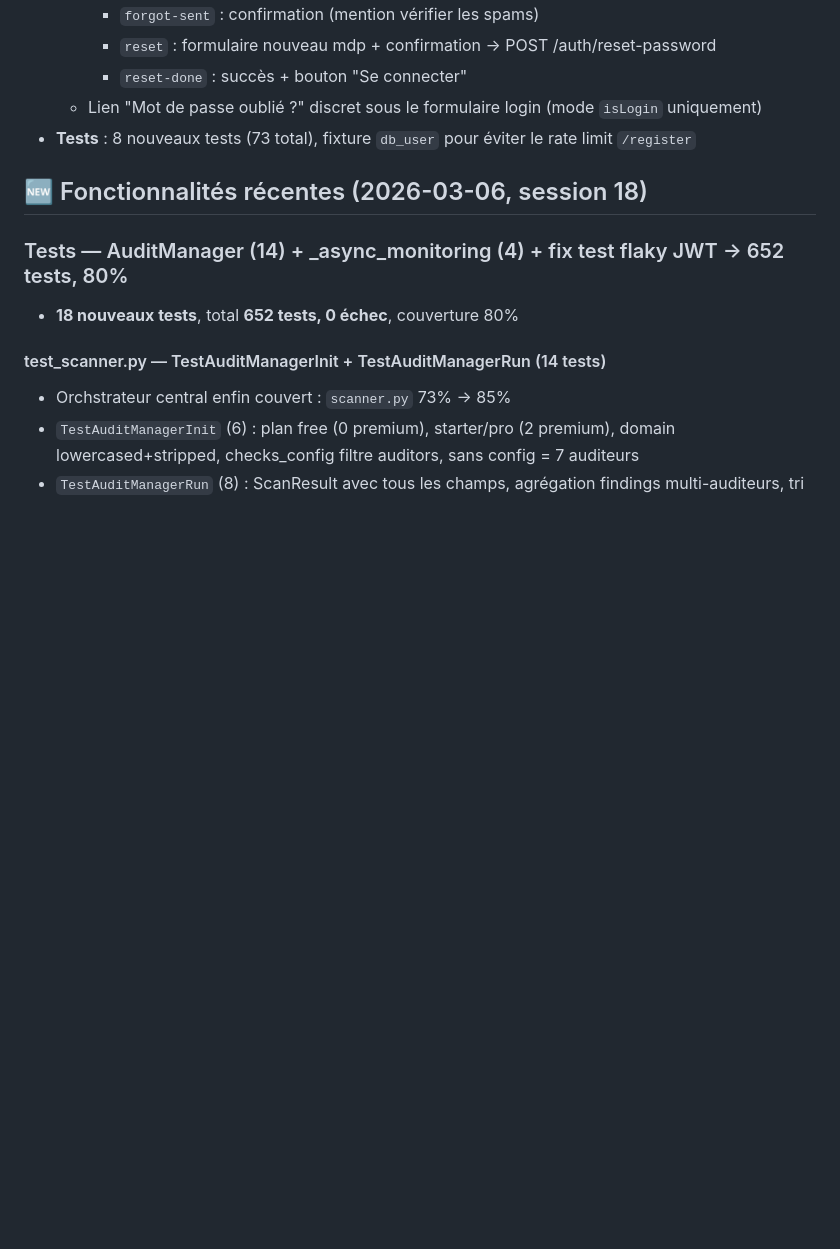
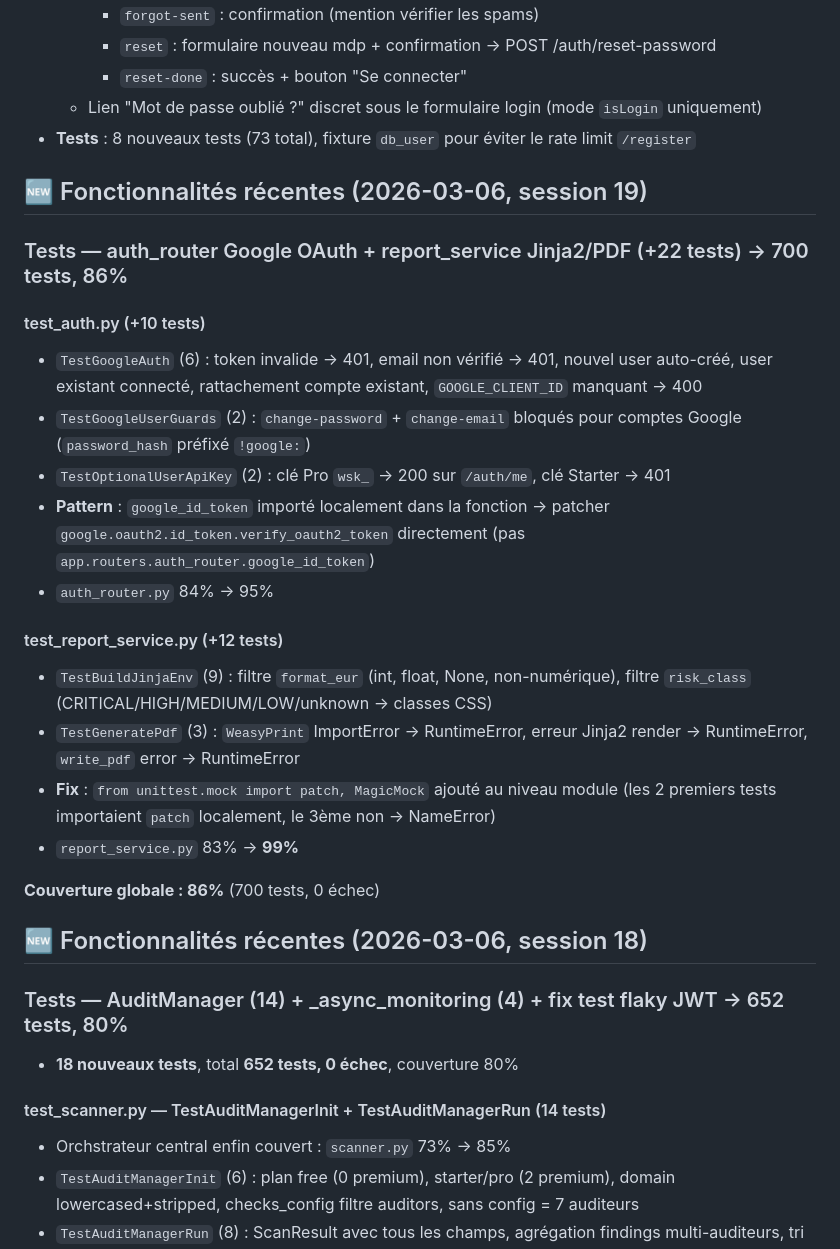
Before and after one commit to CYLNXD/Wezea, a Markdown page: CLAUDE.md, the part around one of its changes. Rendered like a GitHub page; blank space fills up the shorter version.

Commit message:
docs: CLAUDE.md session 19 — 700 tests, 86% coverage
Co-Authored-By: Claude Sonnet 4.6 <noreply@anthropic.com>

```diff
--- a/CLAUDE.md
+++ b/CLAUDE.md
@@ -314,6 +314,25 @@ ls -lh /home/cyberhealth/backups/
   - Lien "Mot de passe oublié ?" discret sous le formulaire login (mode `isLogin` uniquement)
 - **Tests** : 8 nouveaux tests (73 total), fixture `db_user` pour éviter le rate limit `/register`
 
+## 🆕 Fonctionnalités récentes (2026-03-06, session 19)
+
+### Tests — auth_router Google OAuth + report_service Jinja2/PDF (+22 tests) → 700 tests, 86%
+
+#### test_auth.py (+10 tests)
+- `TestGoogleAuth` (6) : token invalide → 401, email non vérifié → 401, nouvel user auto-créé, user existant connecté, rattachement compte existant, `GOOGLE_CLIENT_ID` manquant → 400
+- `TestGoogleUserGuards` (2) : `change-password` + `change-email` bloqués pour comptes Google (`password_hash` préfixé `!google:`)
+- `TestOptionalUserApiKey` (2) : clé Pro `wsk_` → 200 sur `/auth/me`, clé Starter → 401
+- **Pattern** : `google_id_token` importé localement dans la fonction → patcher `google.oauth2.id_token.verify_oauth2_token` directement (pas `app.routers.auth_router.google_id_token`)
+- `auth_router.py` 84% → 95%
+
+#### test_report_service.py (+12 tests)
+- `TestBuildJinjaEnv` (9) : filtre `format_eur` (int, float, None, non-numérique), filtre `risk_class` (CRITICAL/HIGH/MEDIUM/LOW/unknown → classes CSS)
+- `TestGeneratePdf` (3) : `WeasyPrint` ImportError → RuntimeError, erreur Jinja2 render → RuntimeError, `write_pdf` error → RuntimeError
+- **Fix** : `from unittest.mock import patch, MagicMock` ajouté au niveau module (les 2 premiers tests importaient `patch` localement, le 3ème non → NameError)
+- `report_service.py` 83% → **99%**
+
+**Couverture globale : 86%** (700 tests, 0 échec)
+
 ## 🆕 Fonctionnalités récentes (2026-03-06, session 18)
 
 ### Tests — AuditManager (14) + _async_monitoring (4) + fix test flaky JWT → 652 tests, 80%
```
Also changed, not shown: other parts of CLAUDE.md (+1 -1 lines).
